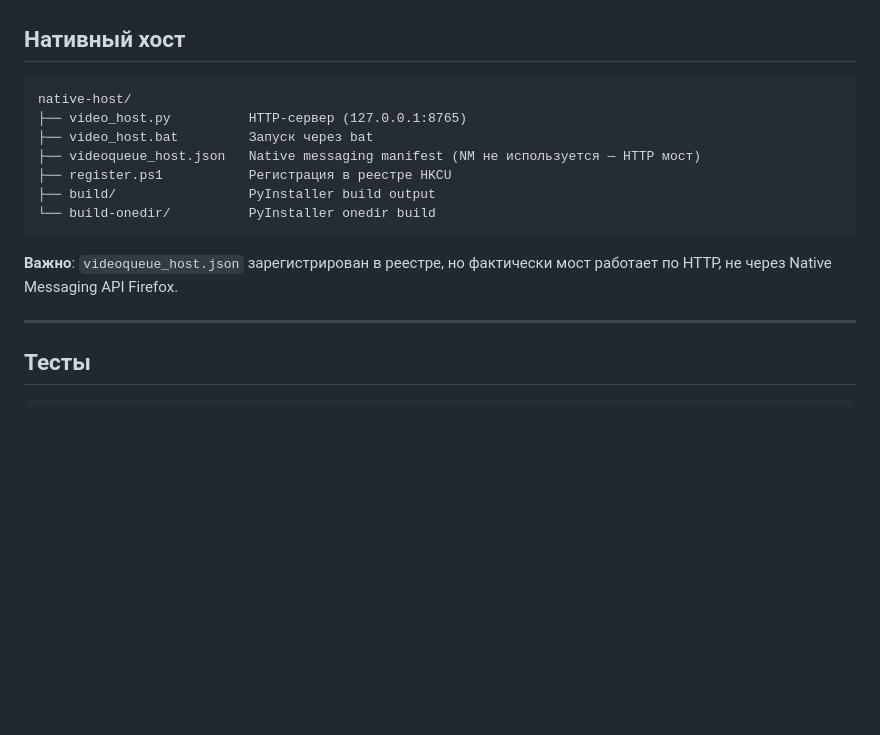
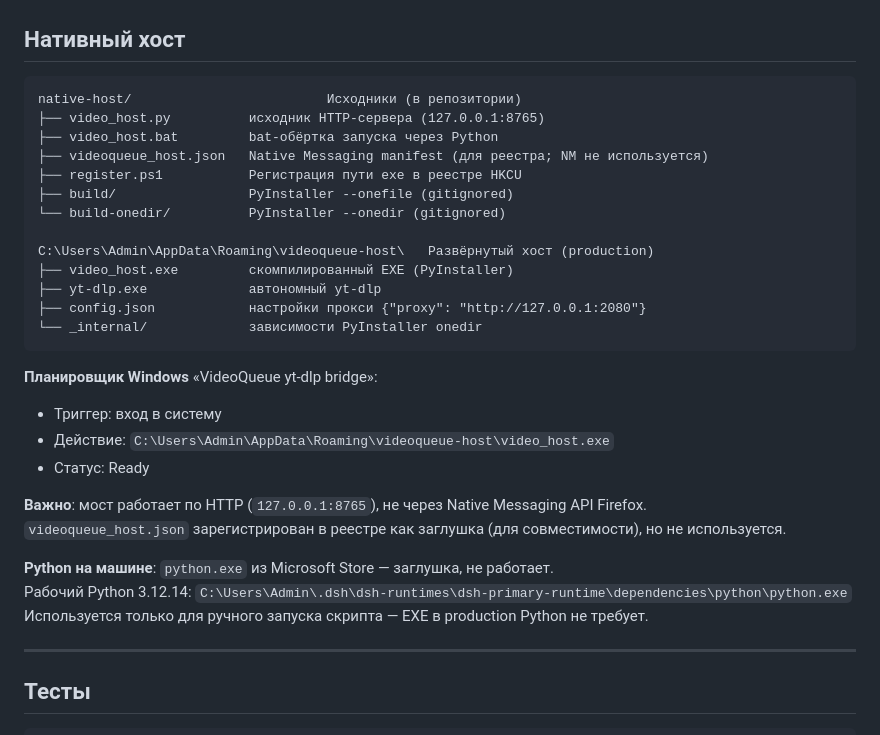
Before and after one commit to sergejsergeevsmirnov/firefox_playlist, a Markdown page: PROJECT_MAP.md, the part around the change. GitHub-like rendering; blank space fills up the shorter version.

````diff
--- a/PROJECT_MAP.md
+++ b/PROJECT_MAP.md
@@ -174,16 +174,32 @@ Fallback: при ошибке воспроизведения — retry чере
 ## Нативный хост
 
 ```
-native-host/
-├── video_host.py          HTTP-сервер (127.0.0.1:8765)
-├── video_host.bat         Запуск через bat
-├── videoqueue_host.json   Native messaging manifest (NM не используется — HTTP мост)
-├── register.ps1           Регистрация в реестре HKCU
-├── build/                 PyInstaller build output
-└── build-onedir/          PyInstaller onedir build
+native-host/                         Исходники (в репозитории)
+├── video_host.py          исходник HTTP-сервера (127.0.0.1:8765)
+├── video_host.bat         bat-обёртка запуска через Python
+├── videoqueue_host.json   Native Messaging manifest (для реестра; NM не используется)
+├── register.ps1           Регистрация пути exe в реестре HKCU
+├── build/                 PyInstaller --onefile (gitignored)
+└── build-onedir/          PyInstaller --onedir (gitignored)
+
+C:\Users\Admin\AppData\Roaming\videoqueue-host\   Развёрнутый хост (production)
+├── video_host.exe         скомпилированный EXE (PyInstaller)
+├── yt-dlp.exe             автономный yt-dlp
+├── config.json            настройки прокси {"proxy": "http://127.0.0.1:2080"}
+└── _internal/             зависимости PyInstaller onedir
 ```
 
-**Важно**: `videoqueue_host.json` зарегистрирован в реестре, но фактически мост работает по HTTP, не через Native Messaging API Firefox.
+**Планировщик Windows** «VideoQueue yt-dlp bridge»:
+- Триггер: вход в систему
+- Действие: `C:\Users\Admin\AppData\Roaming\videoqueue-host\video_host.exe`
+- Статус: Ready
+
+**Важно**: мост работает по HTTP (`127.0.0.1:8765`), не через Native Messaging API Firefox.
+`videoqueue_host.json` зарегистрирован в реестре как заглушка (для совместимости), но не используется.
+
+**Python на машине**: `python.exe` из Microsoft Store — заглушка, не работает.
+Рабочий Python 3.12.14: `C:\Users\Admin\.dsh\dsh-runtimes\dsh-primary-runtime\dependencies\python\python.exe`
+Используется только для ручного запуска скрипта — EXE в production Python не требует.
 
 ---
 
````
Also changed, not shown: CLAUDE.md (+32 -3 lines), STRUCTURE.md (+15 -7 lines).
